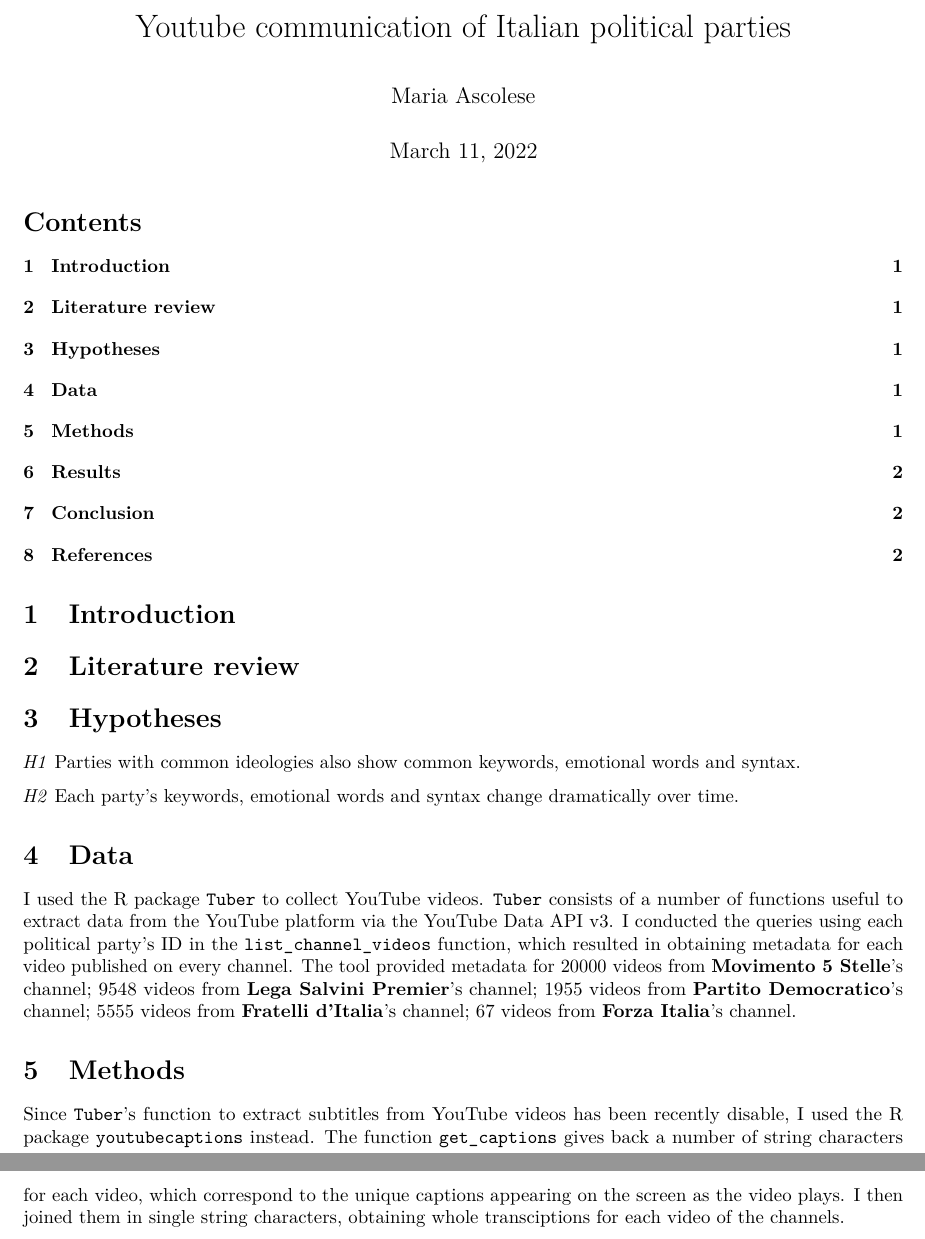
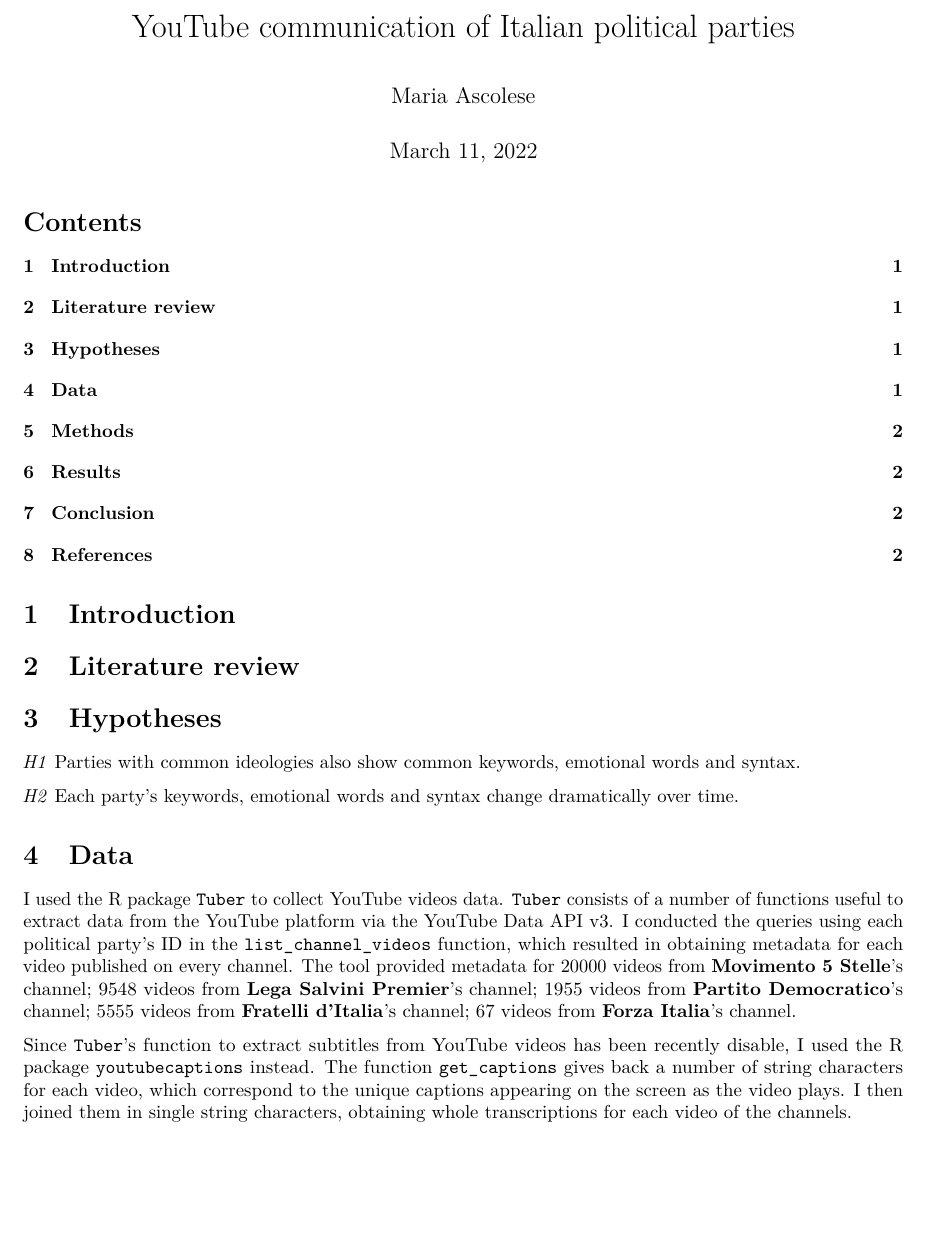
Before and after one commit to DataAccess2020/YT-API, an R Markdown document (Report/Report.Rmd): two parts of pages 1 and 2 of 2 before the commit and part of page 1 of 2 after it, the two joined at a grey line, cut so that both start at the same text, the shorter picture padded with empty space. Rendered offline with R 4.5, knitr and Pandoc, then LaTeX, with nearby package versions.

Commit message:
Data and methods update

```diff
--- a/Report/Report.Rmd
+++ b/Report/Report.Rmd
@@ -1,5 +1,5 @@
 ---
-title: "Youtube communication of Italian political parties"
+title: "YouTube communication of Italian political parties"
 author: "Maria Ascolese"
 date: "March 11, 2022"
 output:
@@ -33,13 +33,13 @@ output:
 
 # Data
 
-I used the R package `Tuber` to collect YouTube videos. `Tuber` consists of a number of functions useful to extract data from the YouTube platform via the YouTube Data API v3. I conducted the queries using each political party's ID in the `list_channel_videos` function, which resulted in obtaining metadata for each video published on every channel. The tool provided metadata for 20000 videos from [**Movimento 5 Stelle**](https://www.youtube.com/user/M5SParlamento)'s channel; 9548 videos from [**Lega Salvini Premier**](https://www.youtube.com/c/LegaSalviniPremier)'s channel; 1955 videos from [**Partito Democratico**](https://www.youtube.com/c/PartitoDemocratico)'s channel; 5555 videos from [**Fratelli d'Italia**](https://www.youtube.com/c/FratellidItaliaAN)'s channel; 67 videos from [**Forza Italia**](https://www.youtube.com/c/forzaitalia)'s channel.
+I used the R package `Tuber` to collect YouTube videos data. `Tuber` consists of a number of functions useful to extract data from the YouTube platform via the YouTube Data API v3. I conducted the queries using each political party's ID in the `list_channel_videos` function, which resulted in obtaining metadata for each video published on every channel. The tool provided metadata for 20000 videos from [**Movimento 5 Stelle**](https://www.youtube.com/user/M5SParlamento)'s channel; 9548 videos from [**Lega Salvini Premier**](https://www.youtube.com/c/LegaSalviniPremier)'s channel; 1955 videos from [**Partito Democratico**](https://www.youtube.com/c/PartitoDemocratico)'s channel; 5555 videos from [**Fratelli d'Italia**](https://www.youtube.com/c/FratellidItaliaAN)'s channel; 67 videos from [**Forza Italia**](https://www.youtube.com/c/forzaitalia)'s channel.
+
+Since `Tuber`'s function to extract subtitles from YouTube videos has been recently disable, I used the R package `youtubecaptions` instead. The function `get_captions` gives back a number of string characters for each video, which correspond to the unique captions appearing on the screen as the video plays. I then joined them in single string characters, obtaining whole transcriptions for each video of the channels.
 
 
 
 # Methods
-
-Since `Tuber`'s function to extract subtitles from YouTube videos has been recently disable, I used the R package `youtubecaptions` instead. The function `get_captions` gives back a number of string characters for each video, which correspond to the unique captions appearing on the screen as the video plays. I then joined them in single string characters, obtaining whole transciptions for each video of the channels.
 
 After [preparing the data](https://github.com/DataAccess2020/YT-API/blob/main/Scripts/01_data_preparation.R) in order to have clean, tidy datasets for each political party's channel, I finally came to the content analysis.
 
```
Also changed, not shown: Report/Report.Rmd (2 more changed lines).
